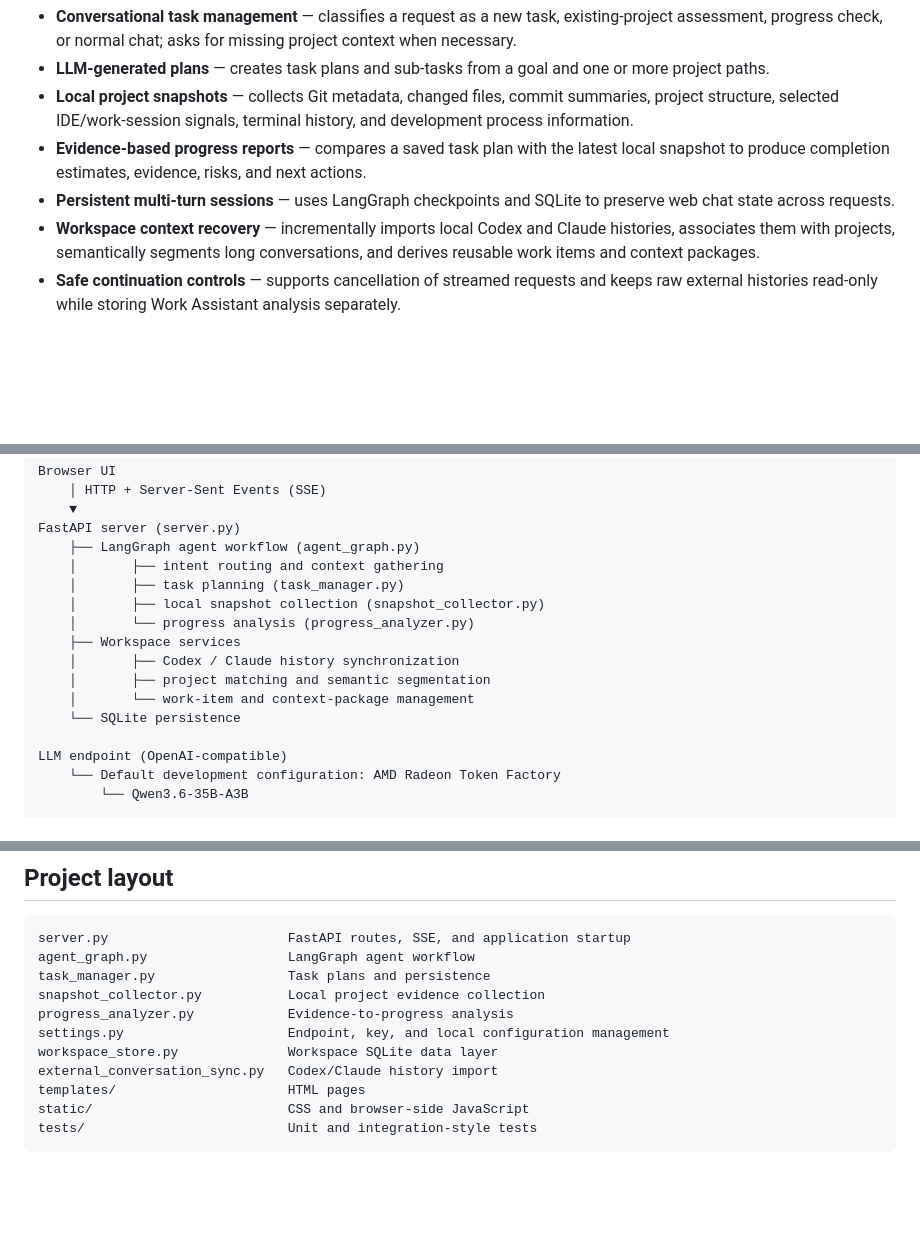
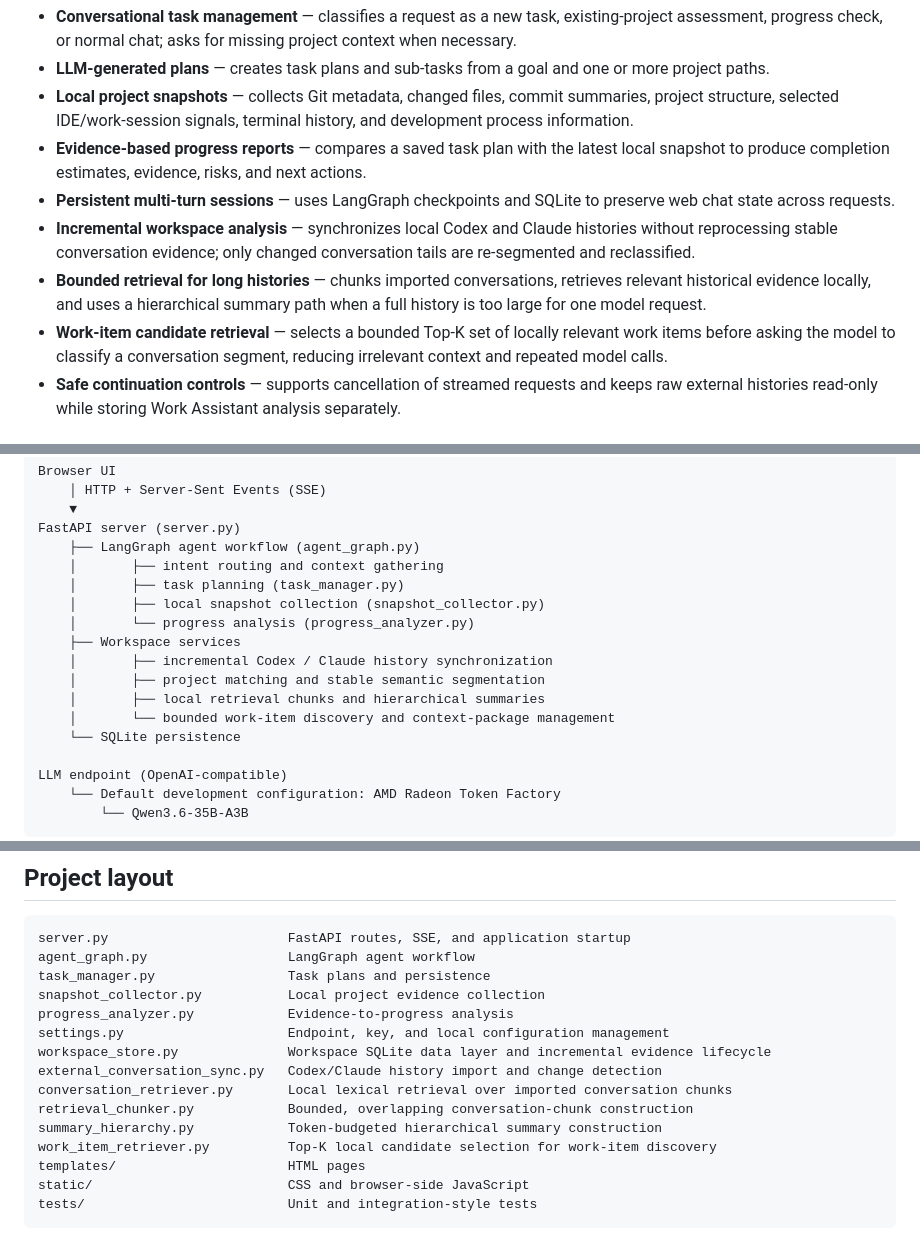
Before and after one commit to Maomaodesu/work-assistant-agent, a Markdown page: README.md, 3 parts joined by grey strips. GitHub-like rendering; blank space fills up the shorter version.

Commit message:
docs: describe incremental analysis and retrieval

```diff
--- a/README.md
+++ b/README.md
@@ -20,7 +20,9 @@ When development is interrupted, the relevant context is usually scattered acros
 - **Local project snapshots** — collects Git metadata, changed files, commit summaries, project structure, selected IDE/work-session signals, terminal history, and development process information.
 - **Evidence-based progress reports** — compares a saved task plan with the latest local snapshot to produce completion estimates, evidence, risks, and next actions.
 - **Persistent multi-turn sessions** — uses LangGraph checkpoints and SQLite to preserve web chat state across requests.
-- **Workspace context recovery** — incrementally imports local Codex and Claude histories, associates them with projects, semantically segments long conversations, and derives reusable work items and context packages.
+- **Incremental workspace analysis** — synchronizes local Codex and Claude histories without reprocessing stable conversation evidence; only changed conversation tails are re-segmented and reclassified.
+- **Bounded retrieval for long histories** — chunks imported conversations, retrieves relevant historical evidence locally, and uses a hierarchical summary path when a full history is too large for one model request.
+- **Work-item candidate retrieval** — selects a bounded Top-K set of locally relevant work items before asking the model to classify a conversation segment, reducing irrelevant context and repeated model calls.
 - **Safe continuation controls** — supports cancellation of streamed requests and keeps raw external histories read-only while storing Work Assistant analysis separately.
 
 ## Architecture
@@ -36,9 +38,10 @@ FastAPI server (server.py)
     │       ├── local snapshot collection (snapshot_collector.py)
     │       └── progress analysis (progress_analyzer.py)
     ├── Workspace services
-    │       ├── Codex / Claude history synchronization
-    │       ├── project matching and semantic segmentation
-    │       └── work-item and context-package management
+    │       ├── incremental Codex / Claude history synchronization
+    │       ├── project matching and stable semantic segmentation
+    │       ├── local retrieval chunks and hierarchical summaries
+    │       └── bounded work-item discovery and context-package management
     └── SQLite persistence
 
 LLM endpoint (OpenAI-compatible)
@@ -111,8 +114,12 @@ task_manager.py                 Task plans and persistence
 snapshot_collector.py           Local project evidence collection
 progress_analyzer.py            Evidence-to-progress analysis
 settings.py                     Endpoint, key, and local configuration management
-workspace_store.py              Workspace SQLite data layer
-external_conversation_sync.py   Codex/Claude history import
+workspace_store.py              Workspace SQLite data layer and incremental evidence lifecycle
+external_conversation_sync.py   Codex/Claude history import and change detection
+conversation_retriever.py       Local lexical retrieval over imported conversation chunks
+retrieval_chunker.py            Bounded, overlapping conversation-chunk construction
+summary_hierarchy.py            Token-budgeted hierarchical summary construction
+work_item_retriever.py          Top-K local candidate selection for work-item discovery
 templates/                      HTML pages
 static/                         CSS and browser-side JavaScript
 tests/                          Unit and integration-style tests
```
Also changed, not shown: project-specification.md (+17 -9 lines).
